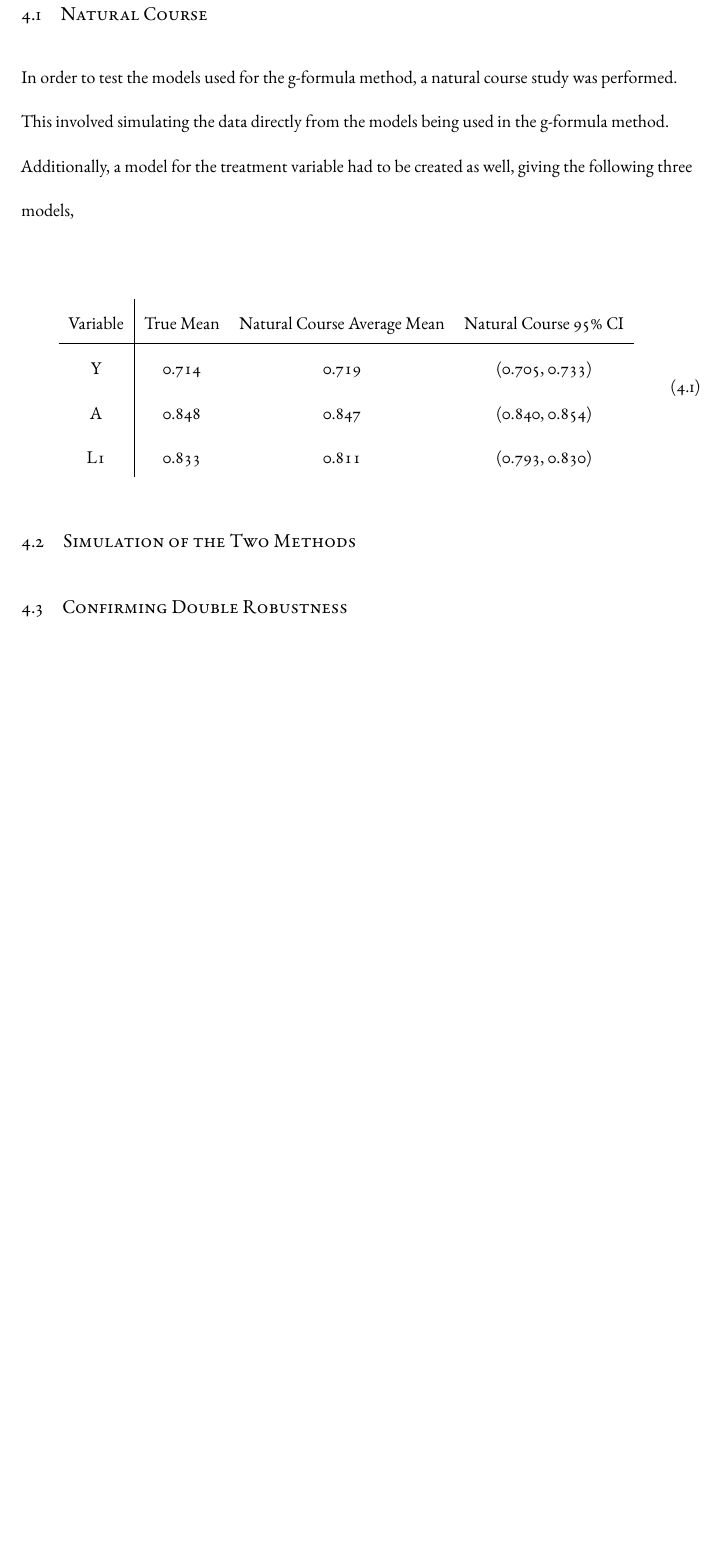
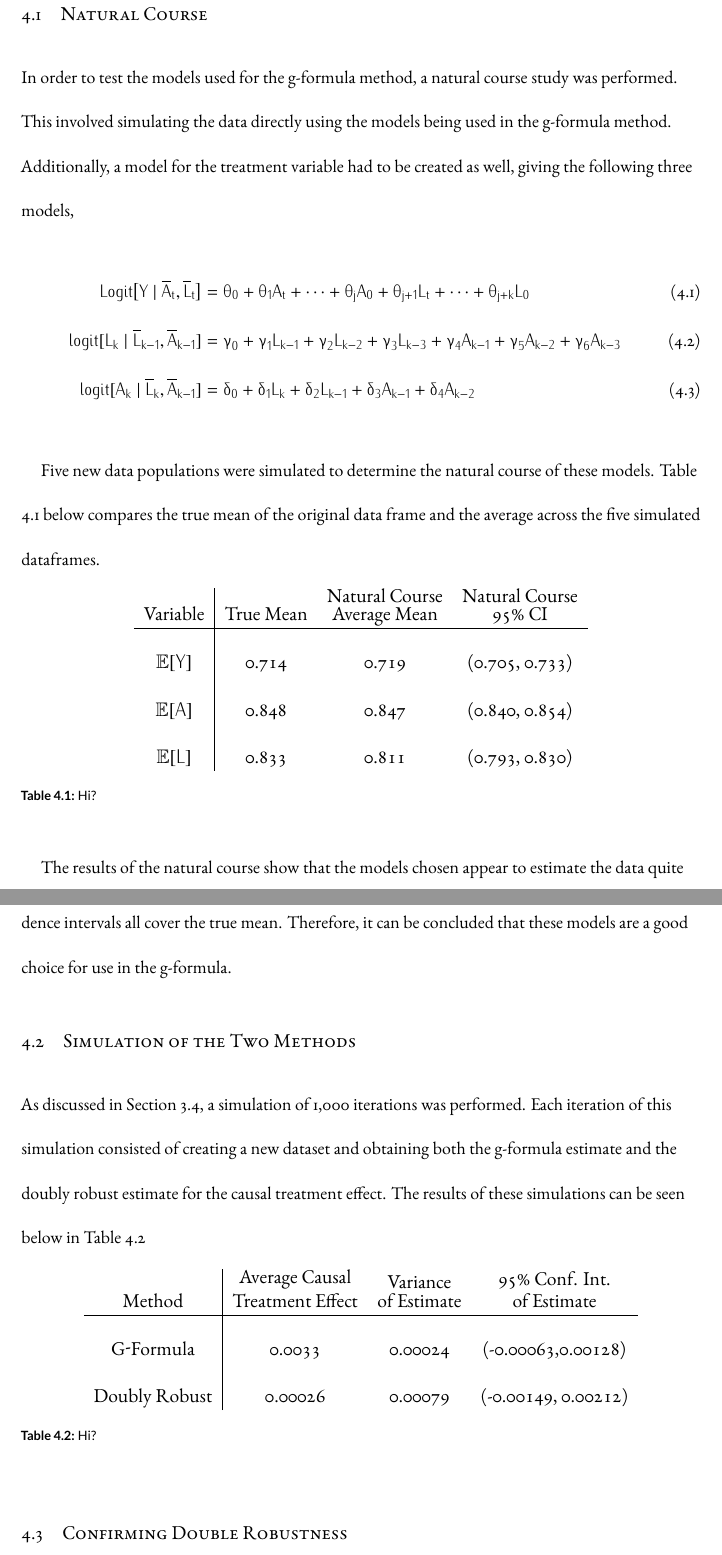
Before and after one commit to morganfb/Thesis, a LaTeX thesis (Write Up/main.tex, which reads Write Up/chapters/chapter2.tex, Write Up/chapters/chapter3.tex): part of page 33 of 38 before the commit and two parts of pages 34 and 35 of 40 after it, the two joined at a grey line, cut so that both start at the same text, the shorter picture padded with empty space. The pictures show the PDF file Write Up/main.pdf that the author committed with the source.

Commit message:
saving simulated data FINALLY

```diff
--- a/Write Up/chapters/chapter2.tex
+++ b/Write Up/chapters/chapter2.tex
@@ -92,8 +93,8 @@ The method is performed in several steps, as follows
 
 In this case, the following models were chosen for $Y \mid  \overline{A}_t, \overline{L}_t$ and $L_k \mid \overline{L}_{k-1}, \overline{A}_{k-1}$,
 \begin{align}
-\mathbb{E} \big[Y \mid \overline{A}_t, \overline{L}_t \big] &= \theta_{0} + \theta_1 A_{t} + \cdots + \theta_j A_0 + \theta_{j+1} L_t + \cdots + \theta_{j+k} L_0 \label{eq:2} \\
-logit[L_k \mid \overline{L}_{k-1}, \overline{A}_{k-1}] &= \gamma_0 + \gamma_1 L_{k-1} + \gamma_2 L_{k-2} + \gamma_3 L_{k-3}  + \gamma_4 A_{k-1} + \gamma_5 A_{k-2} + \gamma_6 A_{k-3} \label{eq:3}
+Logit \big[Y \mid \overline{A}_t, \overline{L}_t \big] &= \theta_{0} + \theta_1 A_{t} + \cdots + \theta_j A_0 + \theta_{j+1} L_t + \cdots + \theta_{j+k} L_0 \label{eq:4} \\
+logit[L_k \mid \overline{L}_{k-1}, \overline{A}_{k-1}] &= \gamma_0 + \gamma_1 L_{k-1} + \gamma_2 L_{k-2} + \gamma_3 L_{k-3}  + \gamma_4 A_{k-1} + \gamma_5 A_{k-2} + \gamma_6 A_{k-3} \label{eq:5}
 \end{align}
 A time lag of only three historical values was deemed sufficient for the model of $L_k$ because ...
 %% PUT SOME REASONS IN HERE DISCUSSING HOW THESE MODELS WERE CHOSEN... SHOULD I BE USING QUADRATIC TERMS OR INTERACTION TERMS??!?!?!?!
@@ -198,8 +196,8 @@ where $a_{m-1}$ is our treatment value of interest, the lowercase letter indicat
 \end{enumerate}
 
 
-\section{Variance Estimate}
-In order to compute the variance of the estimates obtained using the above two methods, a bootstrapping simulation was conducted.
+\section{Variance Estimate} \label{VarianceBootStrap}
+In order to compute the variance of the estimates obtained using the above two methods, a bootstrapping simulation was conducted.  This was done by repeating the above processes 1,000 times and collecting all of the resulting estimates.  The variance of these estimates was then obtained.
 
 \subsection{Protocol}
 \begin{enumerate}
--- a/Write Up/chapters/chapter3.tex
+++ b/Write Up/chapters/chapter3.tex
@@ -5,20 +5,45 @@
 \newthought{Lorem ipsum dolor sit amet},
 
 \section{Natural Course}
-In order to test the models used for the g-formula method, a natural course study was performed.  This involved simulating the data directly from the models being used in the g-formula method.  Additionally, a model for the treatment variable had to be created as well, giving the following three models,
-
+In order to test the models used for the g-formula method, a natural course study was performed.  This involved simulating the data directly using the models being used in the g-formula method.  Additionally, a model for the treatment variable had to be created as well, giving the following three models,
 \begin{align}
-\begin{tabular}{c | c c c}
-Variable & True Mean & Natural Course Average Mean & Natural Course 95\% CI \\
-\hline
-Y & 0.714 & 0.719 & (0.705, 0.733) \\
-A & 0.848 & 0.847 & (0.840, 0.854) \\
-L1 & 0.833 & 0.811 & (0.793, 0.830) \\
-\end{tabular}
+Logit \big[Y \mid \overline{A}_t, \overline{L}_t \big] &= \theta_{0} + \theta_1 A_{t} + \cdots + \theta_j A_0 + \theta_{j+1} L_t + \cdots + \theta_{j+k} L_0  \\
+logit[L_k \mid \overline{L}_{k-1}, \overline{A}_{k-1}] &= \gamma_0 + \gamma_1 L_{k-1} + \gamma_2 L_{k-2} + \gamma_3 L_{k-3}  + \gamma_4 A_{k-1} + \gamma_5 A_{k-2} + \gamma_6 A_{k-3} \\
+logit[A_k \mid \overline{L}_{k}, \overline{A}_{k-1}] &= \delta_0 + \delta_1 L_{k} + \delta_2 L_{k-1} + \delta_3 A_{k-1} + \delta_4 A_{k-2}
 \end{align}
 
+Five new data populations were simulated to determine the natural course of these models.  Table \ref{naturalcourse} below compares the true mean of the original data frame and the average across the five simulated dataframes.
+
+
+\begin{table}[h!]
+\centering
+\begin{tabular}{c | c c c}
+Variable & True Mean & \shortstack{Natural Course\\ Average Mean} & \shortstack{Natural Course \\95\% CI} \\
+\hline \\
+$\mathbb{E}[Y]$ & 0.714 & 0.719 & (0.705, 0.733) \\ \\
+$\mathbb{E}[A]$ & 0.848 & 0.847 & (0.840, 0.854) \\ \\
+$\mathbb{E}[L]$ & 0.833 & 0.811 & (0.793, 0.830)
+\end{tabular} \\
+\centering
+\caption{Hi? \label{naturalcourse}}
+\end{table}
+
+The results of the natural course show that the models chosen appear to estimate the data quite well.  Not only are the means close to the true mean, but the variance is low enough that our confidence intervals all cover the true mean.  Therefore, it can be concluded that these models are a good choice for use in the g-formula.
+
 \section{Simulation of the Two Methods}
+As discussed in Section \ref{VarianceBootStrap}, a simulation of 1,000 iterations was performed.  Each iteration of this simulation consisted of creating a new dataset and obtaining both the g-formula estimate and the doubly robust estimate for the causal treatment effect.  The results of these simulations can be seen below in Table \ref{simdata}
 
+\begin{table}[h!]
+\centering
+\begin{tabular}{c | c c c }
+Method & \shortstack{Average Causal \\ Treatment Effect} & \shortstack{Variance\\ of Estimate} & \shortstack{95\% Conf. Int.\\ of Estimate} \\
+\hline \\
+G-Formula & 0.0033 & 0.00024&(-0.00063,0.00128)\\ \\
+Doubly Robust & 0.00026 &0.00079 & (-0.00149, 0.00212)
+\end{tabular} \\
+\centering
+\caption{Hi? \label{simdata}}
+\end{table}
 
 
 \section{Confirming Double Robustness}
```
Also changed, not shown: Write Up/chapters/conclusion.tex (+2 -0 lines), Write Up/frontmatter/personalize.tex (+3 -3 lines), Write Up/main.pdf, Write Up/chapters/chapter2.tex (26 more changed lines), Write Up/chapters/chapter3.tex (17 more changed lines), 16 other files.
